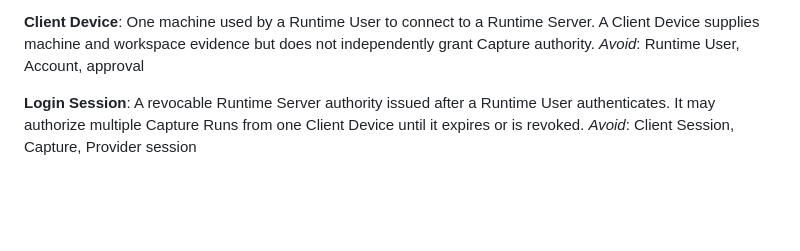
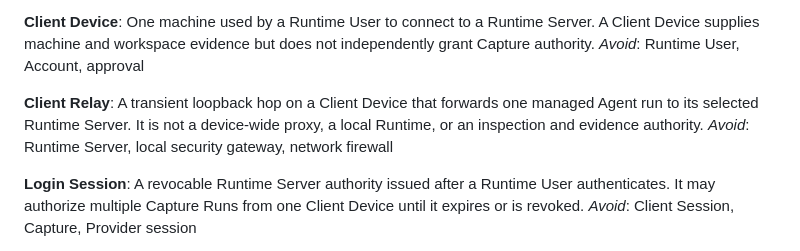
Before and after one commit to vibe-agi/vibermate, a Markdown page: CONTEXT.md, the part around the change. Drawn GitHub-style; blank space fills up the shorter version.

Commit message:
docs: define client relay boundary

```diff
--- a/CONTEXT.md
+++ b/CONTEXT.md
@@ -51,6 +51,10 @@ _Avoid_: Runtime User, login user, Account
 **Client Device**:
 One machine used by a Runtime User to connect to a Runtime Server. A Client Device supplies machine and workspace evidence but does not independently grant Capture authority.
 _Avoid_: Runtime User, Account, approval
+
+**Client Relay**:
+A transient loopback hop on a Client Device that forwards one managed Agent run to its selected Runtime Server. It is not a device-wide proxy, a local Runtime, or an inspection and evidence authority.
+_Avoid_: Runtime Server, local security gateway, network firewall
 
 **Login Session**:
 A revocable Runtime Server authority issued after a Runtime User authenticates. It may authorize multiple Capture Runs from one Client Device until it expires or is revoked.
```
